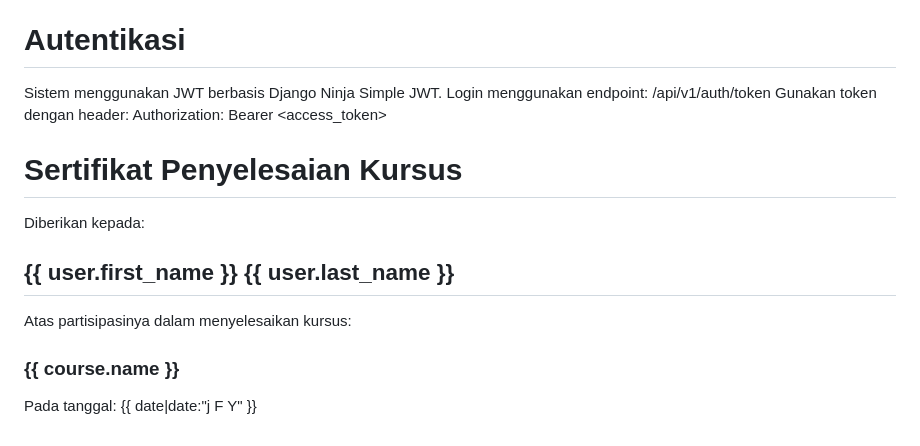
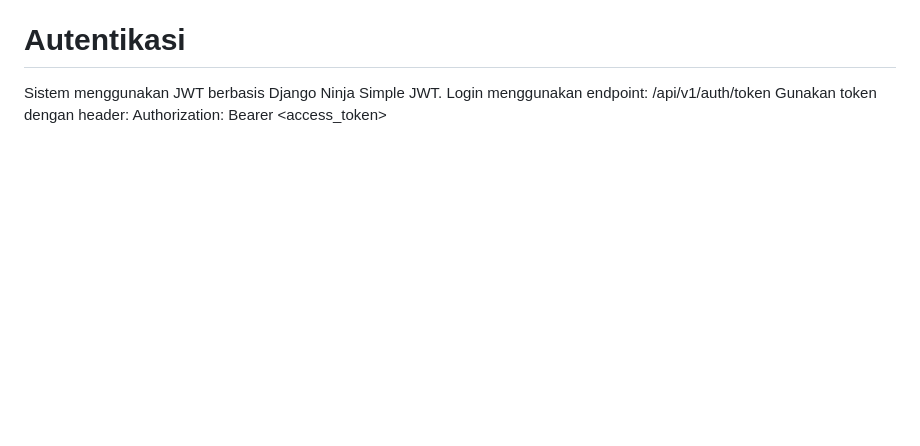
Before and after one commit to AmirulSalis123/CapstoneProjectSisiServer, a Markdown page: README.md, the part around the change. Drawn GitHub-style; blank space fills up the shorter version.

```diff
--- a/README.md
+++ b/README.md
@@ -96,15 +96,3 @@ Sistem menggunakan JWT berbasis Django Ninja Simple JWT.
 Login menggunakan endpoint: /api/v1/auth/token
 Gunakan token dengan header:
 Authorization: Bearer <access_token>
-
-<!-- certificate.html -->
-<html>
-  <body>
-    <h1>Sertifikat Penyelesaian Kursus</h1>
-    <p>Diberikan kepada:</p>
-    <h2>{{ user.first_name }} {{ user.last_name }}</h2>
-    <p>Atas partisipasinya dalam menyelesaikan kursus:</p>
-    <h3>{{ course.name }}</h3>
-    <p>Pada tanggal: {{ date|date:"j F Y" }}</p>
-  </body>
-</html>
```
